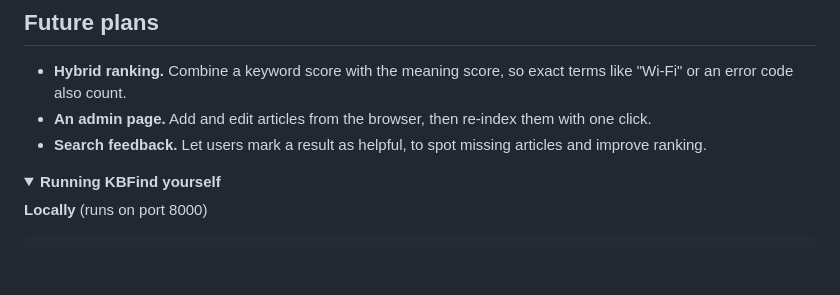
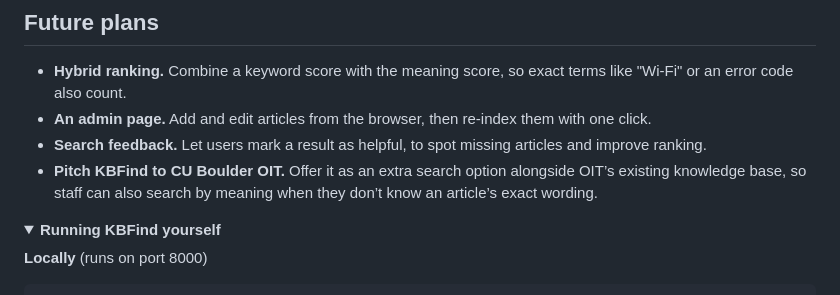
Before and after one commit to nipu345/KBFind, a Markdown page: README.md, the part around one of its changes. Rendered like a GitHub page; folded sections open; blank space fills up the shorter version.

Commit message:
Adding pitch statement to read me

```diff
--- a/README.md
+++ b/README.md
@@ -60,6 +60,7 @@ Ingest embeds each entry's title and body together, because the title carries th
 - **Hybrid ranking.** Combine a keyword score with the meaning score, so exact terms like "Wi-Fi" or an error code also count.
 - **An admin page.** Add and edit articles from the browser, then re-index them with one click.
 - **Search feedback.** Let users mark a result as helpful, to spot missing articles and improve ranking.
+- **Pitch KBFind to CU Boulder OIT.** Offer it as an extra search option alongside OIT’s existing knowledge base, so staff can also search by meaning when they don’t know an article’s exact wording.
 
 <details>
 <summary><strong>Running KBFind yourself</strong></summary>
```
Also changed, not shown: other parts of README.md (+1 -1 lines).
